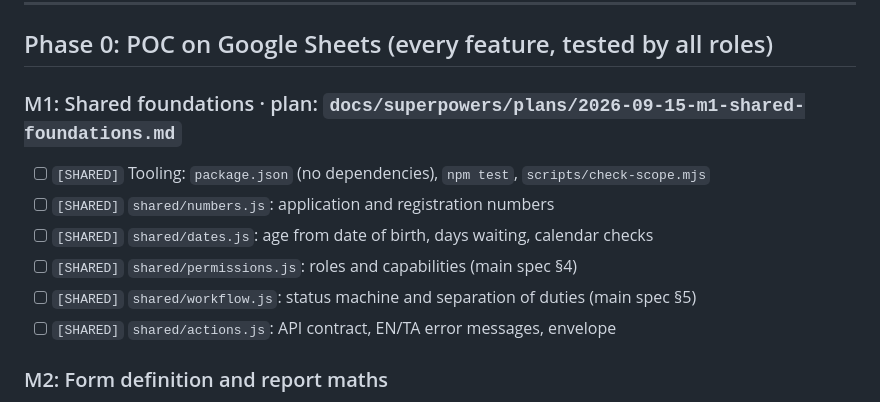
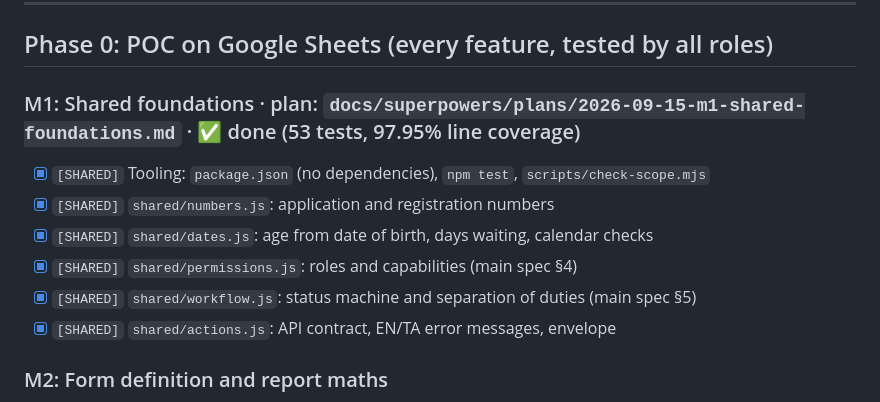
Before and after one commit to VickyAbishek/SwabodhiniCare, a Markdown page: TODO.md, the part around the change. GitHub-like rendering.

Commit message:
docs: mark M1 shared foundations done in TODO

```diff
--- a/TODO.md
+++ b/TODO.md
@@ -9,13 +9,13 @@ Status: `[x]` done · `[~]` in progress · `[ ]` not started. Each milestone get
 
 ## Phase 0: POC on Google Sheets (every feature, tested by all roles)
 
-### M1: Shared foundations · plan: `docs/superpowers/plans/2026-09-15-m1-shared-foundations.md`
-- [ ] `[SHARED]` Tooling: `package.json` (no dependencies), `npm test`, `scripts/check-scope.mjs`
-- [ ] `[SHARED]` `shared/numbers.js`: application and registration numbers
-- [ ] `[SHARED]` `shared/dates.js`: age from date of birth, days waiting, calendar checks
-- [ ] `[SHARED]` `shared/permissions.js`: roles and capabilities (main spec §4)
-- [ ] `[SHARED]` `shared/workflow.js`: status machine and separation of duties (main spec §5)
-- [ ] `[SHARED]` `shared/actions.js`: API contract, EN/TA error messages, envelope
+### M1: Shared foundations · plan: `docs/superpowers/plans/2026-09-15-m1-shared-foundations.md` · ✅ done (53 tests, 97.95% line coverage)
+- [x] `[SHARED]` Tooling: `package.json` (no dependencies), `npm test`, `scripts/check-scope.mjs`
+- [x] `[SHARED]` `shared/numbers.js`: application and registration numbers
+- [x] `[SHARED]` `shared/dates.js`: age from date of birth, days waiting, calendar checks
+- [x] `[SHARED]` `shared/permissions.js`: roles and capabilities (main spec §4)
+- [x] `[SHARED]` `shared/workflow.js`: status machine and separation of duties (main spec §5)
+- [x] `[SHARED]` `shared/actions.js`: API contract, EN/TA error messages, envelope
 
 ### M2: Form definition and report maths
 - [ ] `[SHARED]` `shared/form-schema.js`: all 11 steps, fields, EN/TA labels, required rules, show-if (adult path 18+)
```
